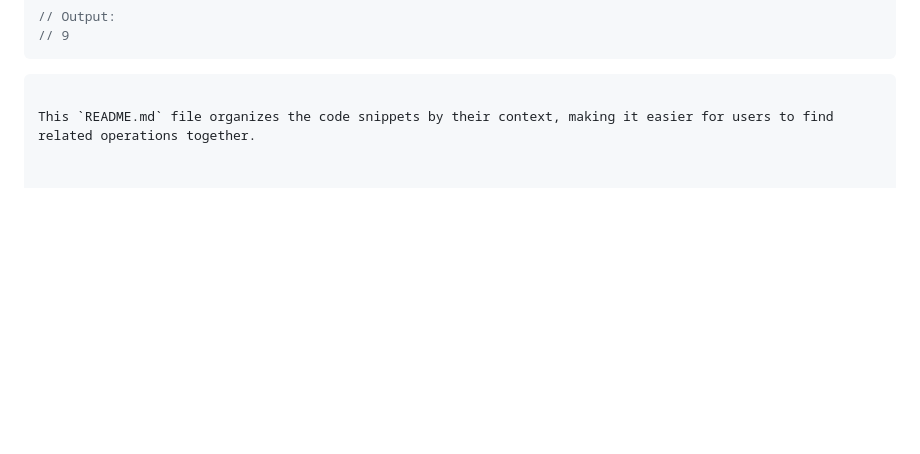
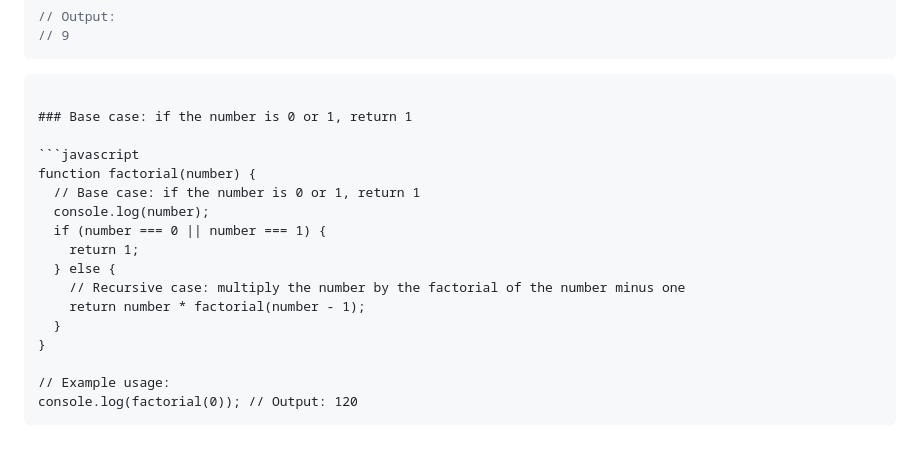
Before and after one commit to vrushankm19/javascript-2024, a Markdown page: main-inv/Interview.md, the part around the change. Drawn GitHub-style; blank space fills up the shorter version.

````diff
--- a/main-inv/Interview.md
+++ b/main-inv/Interview.md
@@ -349,4 +349,20 @@ console.log(ans);
 ```
 ```
 
-This `README.md` file organizes the code snippets by their context, making it easier for users to find related operations together.
+### Base case: if the number is 0 or 1, return 1
+
+```javascript
+function factorial(number) {
+  // Base case: if the number is 0 or 1, return 1
+  console.log(number);
+  if (number === 0 || number === 1) {
+    return 1;
+  } else {
+    // Recursive case: multiply the number by the factorial of the number minus one
+    return number * factorial(number - 1);
+  }
+}
+
+// Example usage:
+console.log(factorial(0)); // Output: 120
+```
````
